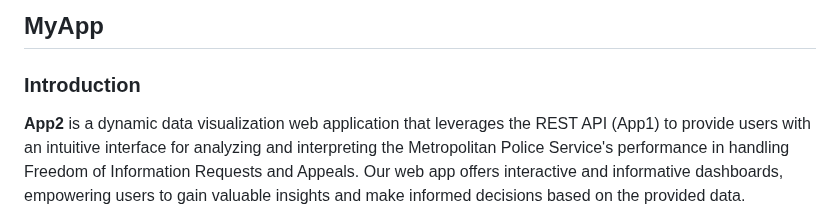
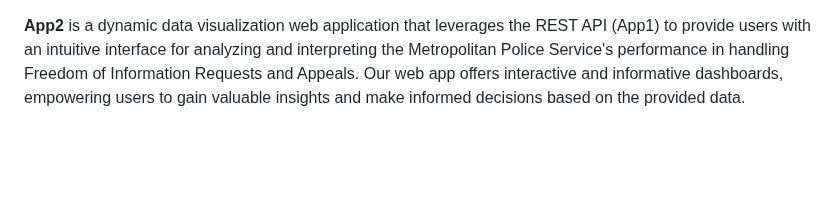
Before and after one commit to TommyLau-bit/Rest-AP-test-develop, a Markdown page: README.md, the part around the change. Drawn GitHub-style; blank space fills up the shorter version.

```diff
--- a/README.md
+++ b/README.md
@@ -1,7 +1,3 @@
-## MyApp
-
-### Introduction
-
 **App2** is a dynamic data visualization web application that leverages the REST API (App1) to provide users with an intuitive interface for analyzing and interpreting the Metropolitan Police Service's performance in handling Freedom of Information Requests and Appeals. Our web app offers interactive and informative dashboards, empowering users to gain valuable insights and make informed decisions based on the provided data.
 
 
```
